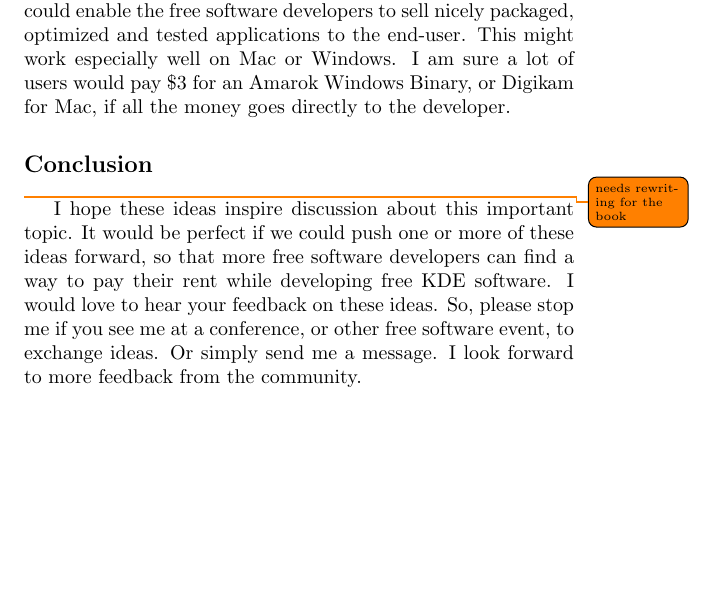
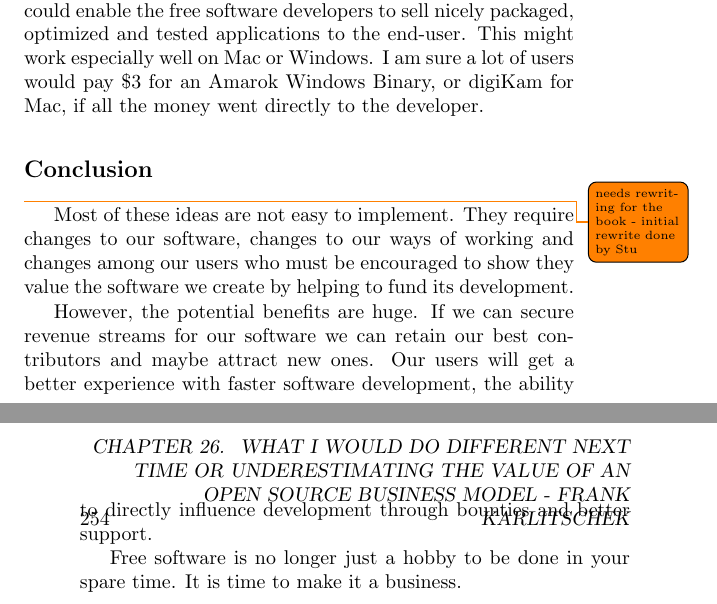
Before and after one commit to Open-Advice/Open-Advice, a LaTeX thesis (Open-Advice.tex, which reads business/FrankKarlitschek.tex): part of page 263 of 278 before the commit and two parts of pages 263 and 264 of 278 after it, the two joined at a grey line, cut so that both start at the same text, the shorter picture padded with empty space. Compiled offline with pdfLaTeX.

Commit message:
Full review of Frank's article (minor changes mostly, but rewrite of conclusions)

```diff
--- a/business/FrankKarlitschek.tex
+++ b/business/FrankKarlitschek.tex
@@ -59,9 +59,12 @@ Some applications are integrated in web services and some of these web services
 
 \paragraph*{App store for application binaries}
 
-Many people don not know that it is possible to sell binaries of free software. The GPL only requires you to also provide the source code. So, it is perfectly legal and OK to sell nicely packaged binaries of our software. In fact, companies such as Redhat or Novell already sell our software in their commercial distributions. But the developers do not benefit from it directly. All the revenue goes to the Linux companies and nothing to the developers. So we could enable the free software developers to sell nicely packaged, optimized and tested applications to the end-user. This might work especially well on Mac or Windows. I am sure a lot of users would pay \$3 for an Amarok Windows Binary, or Digikam for Mac, if all the money goes directly to the developer.
+Many people don not know that it is possible to sell binaries of free software. The GPL only requires you to also provide the source code. So, it is perfectly legal and OK to sell nicely packaged binaries of our software. In fact, companies such as Redhat or Novell already sell our software in their commercial distributions. But the developers do not benefit from it directly. All the revenue goes to the Linux companies and nothing to the developers. So we could enable the free software developers to sell nicely packaged, optimized and tested applications to the end-user. This might work especially well on Mac or Windows. I am sure a lot of users would pay \$3 for an Amarok Windows Binary, or digiKam for Mac, if all the money went directly to the developer.
 
 \section*{Conclusion}
-\todo{needs rewriting for the book}
-I hope  these ideas inspire discussion about this important topic. It would be perfect if we could push one or more of these ideas forward, so that more free software developers can find a way to pay their rent while developing free KDE software.
-I would love to hear your feedback on these ideas. So, please stop me if you see me at a conference, or other free software event, to exchange ideas. Or simply send me a message. I look forward to more feedback from the community.
+\todo{needs rewriting for the book - initial rewrite done by Stu}
+Most of these ideas are not easy to implement. They require changes to our software, changes to our ways of working and changes among our users who must be encouraged to show they value the software we create by helping to fund its development.
+
+However, the potential benefits are huge. If we can secure revenue streams for our software we can retain our best contributors and maybe attract new ones. Our users will get a better experience with faster software development, the ability to directly influence development through bounties and better support.
+
+Free software is no longer just a hobby to be done in your spare time. It is time to make it a business.
```
Also changed, not shown: business/FrankKarlitschek.tex (16 more changed lines).
